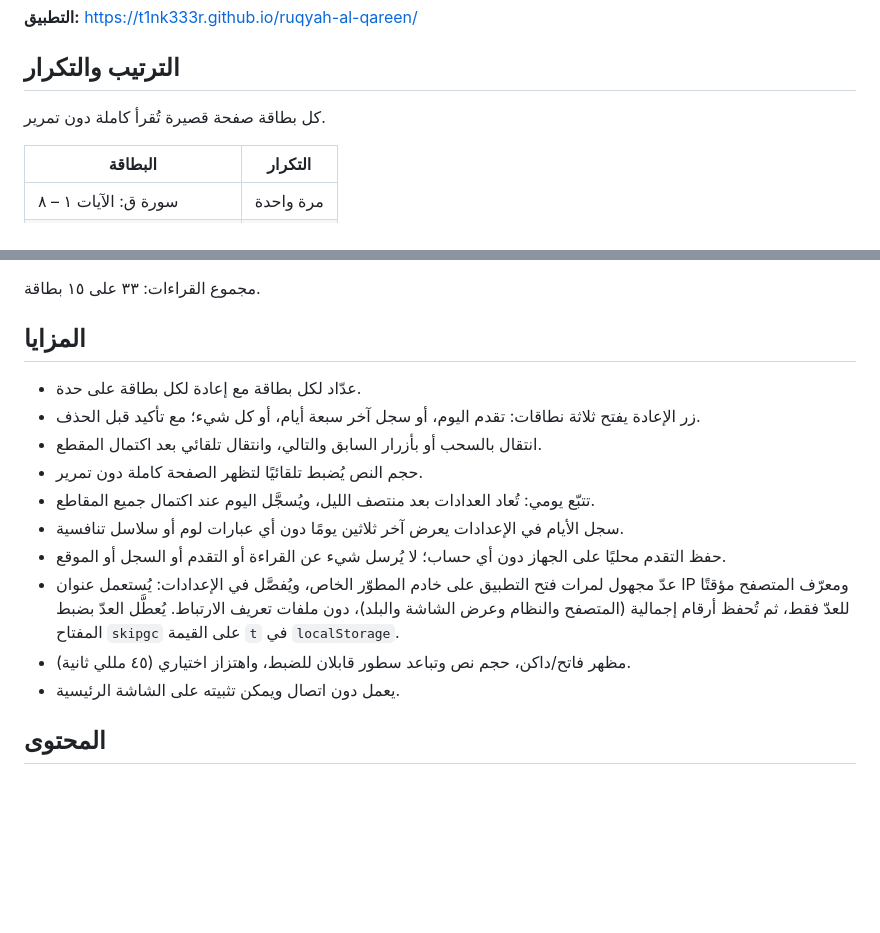
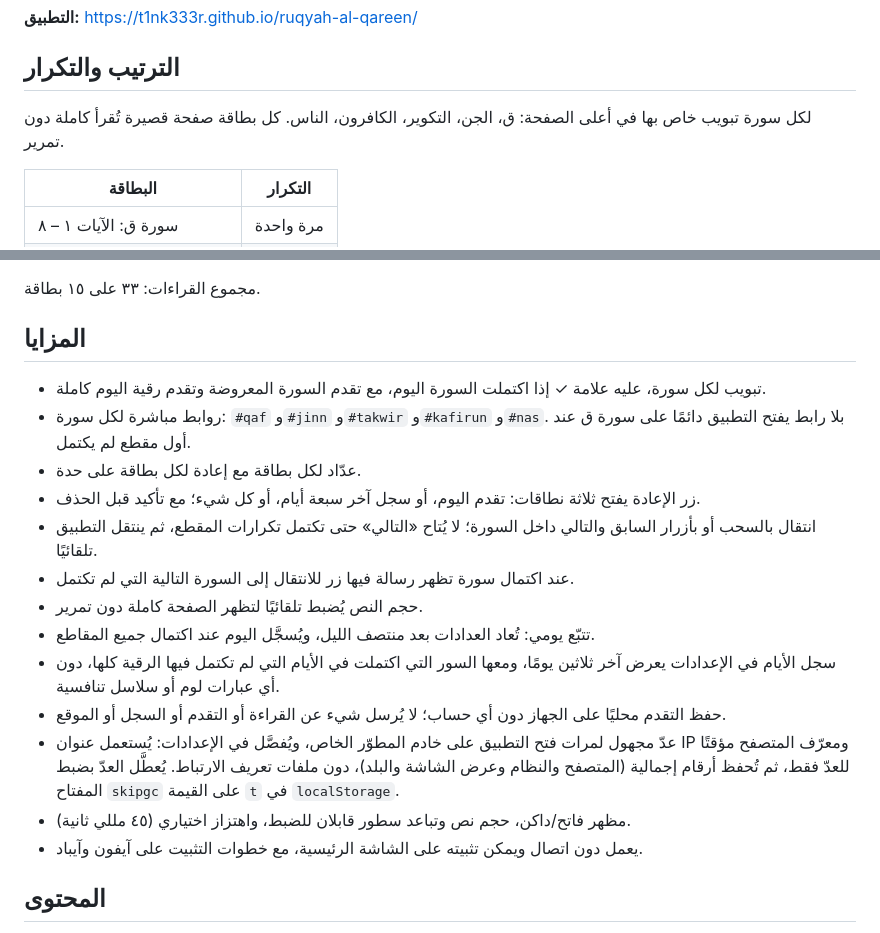
Before and after one commit to t1nk333r/ruqyah-al-qareen, a Markdown page: README.md, 2 parts joined by grey strips. Drawn GitHub-style; blank space fills up the shorter version.

Commit message:
README: one tab per sura, deep links, the «التالي» lock, per-sura history, iPhone install steps
The tracker's privacy text is unchanged.

```diff
--- a/README.md
+++ b/README.md
@@ -6,7 +6,7 @@
 
 ## الترتيب والتكرار
 
-كل بطاقة صفحة قصيرة تُقرأ كاملة دون تمرير.
+لكل سورة تبويب خاص بها في أعلى الصفحة: ق، الجن، التكوير، الكافرون، الناس. كل بطاقة صفحة قصيرة تُقرأ كاملة دون تمرير.
 
 | البطاقة | التكرار |
 | --- | --- |
@@ -30,16 +30,19 @@
 
 ## المزايا
 
+- تبويب لكل سورة، عليه علامة ✓ إذا اكتملت السورة اليوم، مع تقدم السورة المعروضة وتقدم رقية اليوم كاملة.
+- روابط مباشرة لكل سورة: `#qaf` و`#jinn` و`#takwir` و`#kafirun` و`#nas`. بلا رابط يفتح التطبيق دائمًا على سورة ق عند أول مقطع لم يكتمل.
 - عدّاد لكل بطاقة مع إعادة لكل بطاقة على حدة.
 - زر الإعادة يفتح ثلاثة نطاقات: تقدم اليوم، أو سجل آخر سبعة أيام، أو كل شيء؛ مع تأكيد قبل الحذف.
-- انتقال بالسحب أو بأزرار السابق والتالي، وانتقال تلقائي بعد اكتمال المقطع.
+- انتقال بالسحب أو بأزرار السابق والتالي داخل السورة؛ لا يُتاح «التالي» حتى تكتمل تكرارات المقطع، ثم ينتقل التطبيق تلقائيًا.
+- عند اكتمال سورة تظهر رسالة فيها زر للانتقال إلى السورة التالية التي لم تكتمل.
 - حجم النص يُضبط تلقائيًا لتظهر الصفحة كاملة دون تمرير.
 - تتبّع يومي: تُعاد العدادات بعد منتصف الليل، ويُسجَّل اليوم عند اكتمال جميع المقاطع.
-- سجل الأيام في الإعدادات يعرض آخر ثلاثين يومًا دون أي عبارات لوم أو سلاسل تنافسية.
+- سجل الأيام في الإعدادات يعرض آخر ثلاثين يومًا، ومعها السور التي اكتملت في الأيام التي لم تكتمل فيها الرقية كلها، دون أي عبارات لوم أو سلاسل تنافسية.
 - حفظ التقدم محليًا على الجهاز دون أي حساب؛ لا يُرسل شيء عن القراءة أو التقدم أو السجل أو الموقع.
 - عدّ مجهول لمرات فتح التطبيق على خادم المطوّر الخاص، ويُفصَّل في الإعدادات: يُستعمل عنوان IP ومعرّف المتصفح مؤقتًا للعدّ فقط، ثم تُحفظ أرقام إجمالية (المتصفح والنظام وعرض الشاشة والبلد)، دون ملفات تعريف الارتباط. يُعطَّل العدّ بضبط المفتاح `skipgc` على القيمة `t` في `localStorage`.
 - مظهر فاتح/داكن، حجم نص وتباعد سطور قابلان للضبط، واهتزاز اختياري (٤٥ مللي ثانية).
-- يعمل دون اتصال ويمكن تثبيته على الشاشة الرئيسية.
+- يعمل دون اتصال ويمكن تثبيته على الشاشة الرئيسية، مع خطوات التثبيت على آيفون وآيباد.
 
 ## المحتوى
 
```
